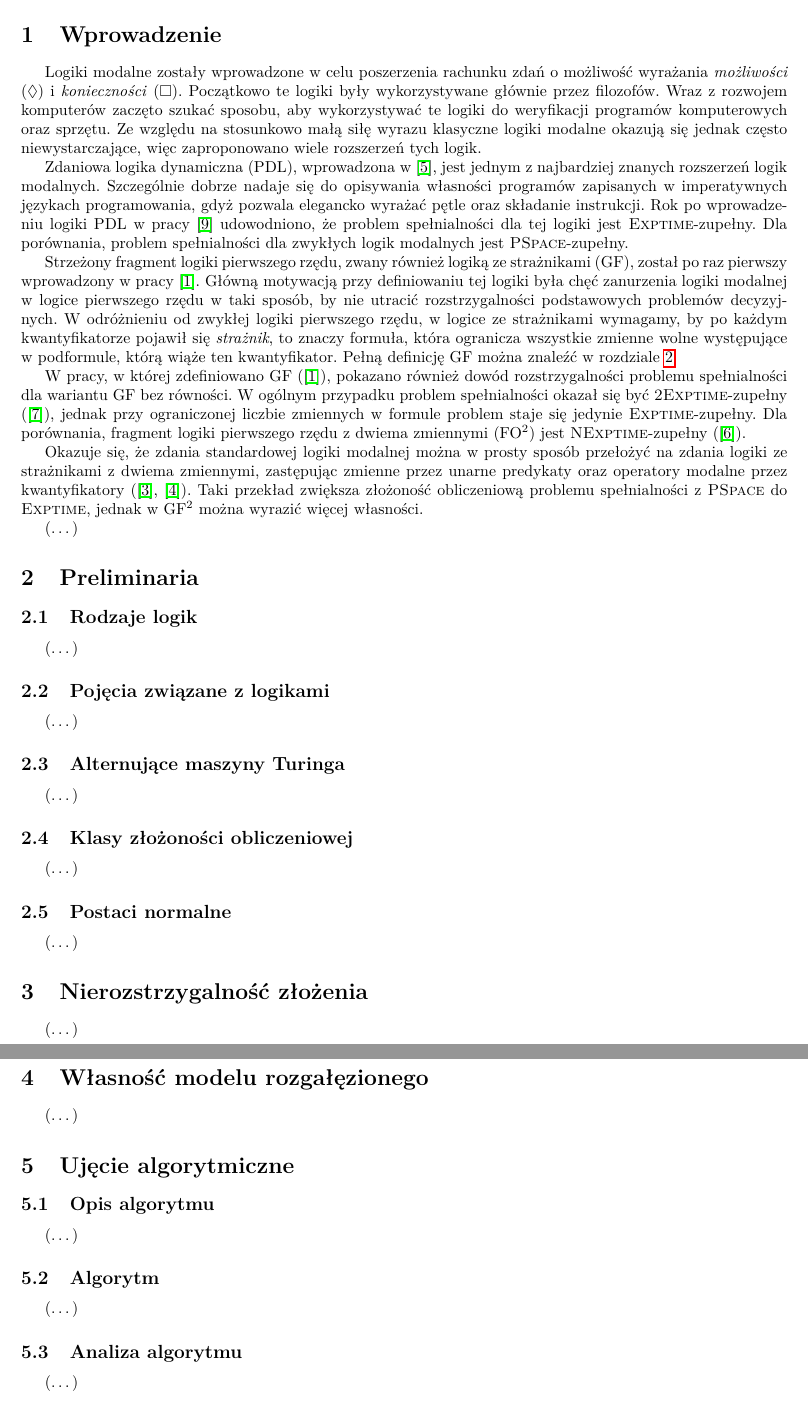
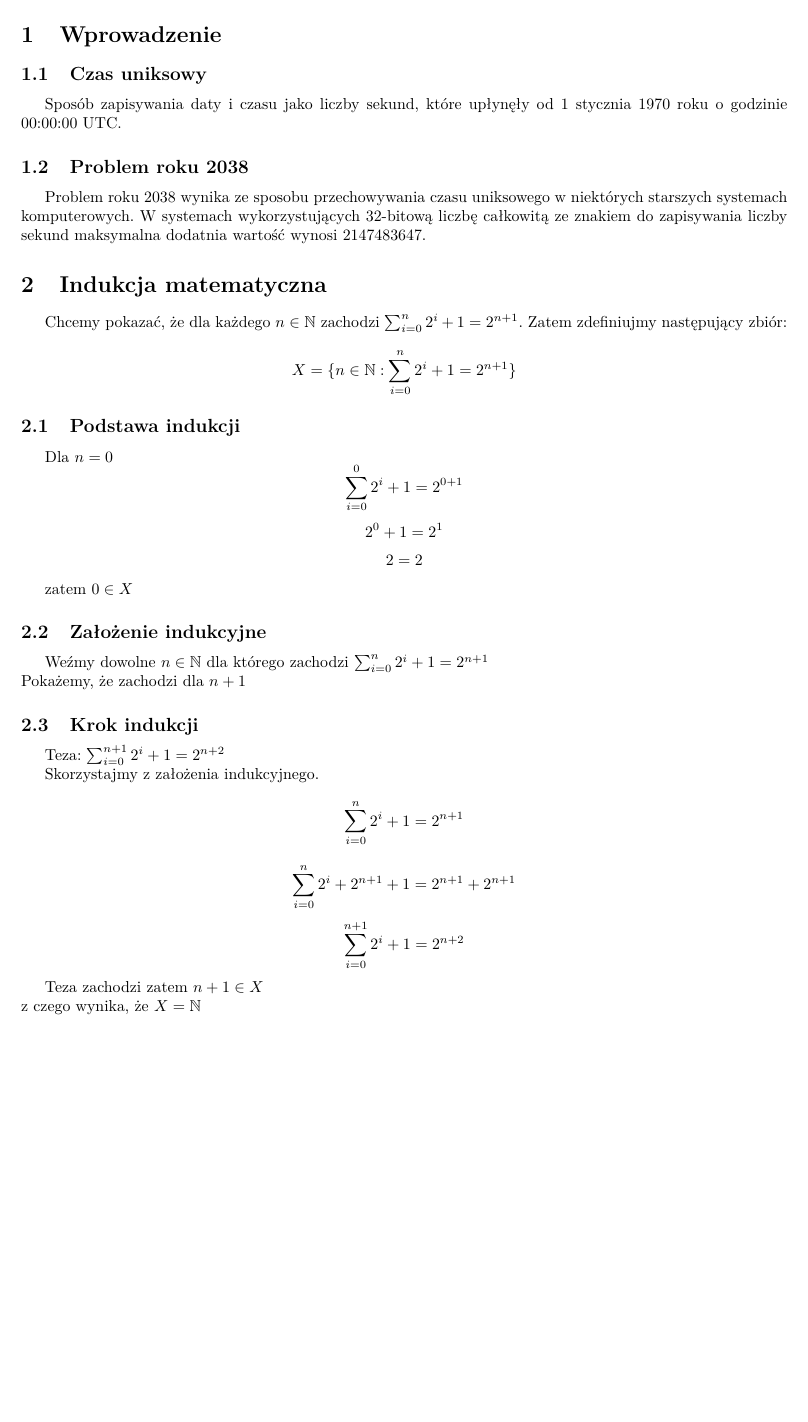
Before and after one commit to ChrisUwr/latex1, a LaTeX paper (sprawozdanie.tex): two parts of pages 2 and 3 of 3 before the commit and part of page 2 of 3 after it, the two joined at a grey line, cut so that both start at the same text, the shorter picture padded with empty space. Compiled offline with pdfLaTeX.

Commit message:
rozdzial 2

```diff
--- a/sprawozdanie.tex
+++ b/sprawozdanie.tex
@@ -63,55 +63,54 @@ michał, michał, michał, michał, co z ciebie wyrosnie??
 \end{abstract}
 
 \section{Wprowadzenie}
-Logiki modalne zostały wprowadzone w celu poszerzenia rachunku zdań o możliwość wyrażania \emph{możliwości} ($\lozenge$) i \emph{konieczności} ($\square$).
-Początkowo te logiki były wykorzystywane głównie przez filozofów.
-Wraz z rozwojem komputerów zaczęto szukać sposobu, aby wykorzystywać te logiki do weryfikacji programów komputerowych oraz sprzętu.
-Ze względu na stosunkowo małą siłę wyrazu klasyczne logiki modalne okazują się jednak często niewystarczające, więc zaproponowano wiele rozszerzeń tych logik.
-
-Zdaniowa logika dynamiczna (PDL), wprowadzona w \cite{FLA77}, jest jednym z najbardziej znanych rozszerzeń logik modalnych.
-Szczególnie dobrze nadaje się do opisywania własności programów zapisanych w imperatywnych językach programowania, gdyż pozwala elegancko wyrażać pętle oraz składanie instrukcji.
-Rok po wprowadzeniu logiki PDL w pracy \cite{PRA78} udowodniono, że problem spełnialności dla tej logiki jest \textsc{Exptime}-zupełny.
-Dla porównania, problem spełnialności dla zwykłych logik modalnych jest \textsc{PSpace}-zupełny.
-
-Strzeżony fragment logiki pierwszego rzędu, zwany również logiką ze strażnikami ($\mathrm{GF}$), został po raz pierwszy wprowadzony w pracy \cite{ANB96}.
-Główną motywacją przy definiowaniu tej logiki była chęć zanurzenia logiki modalnej w logice pierwszego rzędu w taki sposób, by nie utracić rozstrzygalności podstawowych problemów decyzyjnych.
-W odróżnieniu od zwykłej logiki pierwszego rzędu, w logice ze strażnikami wymagamy, by po każdym kwantyfikatorze pojawił się \emph{strażnik}, to znaczy formuła, która ogranicza wszystkie zmienne wolne występujące w podformule, którą wiąże ten kwantyfikator.
-Pełną definicję $\mathrm{GF}$ można znaleźć w rozdziale \ref{preliminaria}.
-
-W pracy, w której zdefiniowano $\mathrm{GF}$ (\cite{ANB96}), pokazano również dowód rozstrzygalności problemu spełnialności dla wariantu $\mathrm{GF}$ bez równości.
-W ogólnym przypadku problem spełnialności okazał się być \textsc{2Exptime}-zupełny (\cite{GRA98}), jednak przy ograniczonej liczbie zmiennych w formule problem staje się jedynie \textsc{Exptime}-zupełny.
-Dla porównania, fragment logiki pierwszego rzędu z dwiema zmiennymi ($\mathrm{FO^2}$) jest \textsc{NExptime}-zupełny (\cite{GKV97}).
-
-Okazuje się, że zdania standardowej logiki modalnej można w prosty sposób przełożyć na zdania logiki ze strażnikami z dwiema zmiennymi, zastępując zmienne przez unarne predykaty oraz operatory modalne przez kwantyfikatory (\cite{BEN76}, \cite{BEN84}).
-Taki przekład zwiększa złożoność obliczeniową problemu spełnialności z \textsc{PSpace} do \textsc{Exptime}, jednak w $\mathrm{GF^2}$ można wyrazić więcej własności.
-
-(\dots)
+\subsection{Czas uniksowy}
+Sposób zapisywania daty i czasu jako liczby sekund, które upłynęły od 1 stycznia 1970 roku o godzinie 00:00:00 UTC.
+\subsection{Problem roku 2038}
+Problem roku 2038 wynika ze sposobu przechowywania czasu uniksowego w niektórych starszych systemach komputerowych. W systemach wykorzystujących 32-bitową liczbę całkowitą ze znakiem do zapisywania liczby sekund maksymalna dodatnia wartość wynosi 2147483647.
 
 
-\section{Preliminaria}\label{preliminaria}
-\subsection{Rodzaje logik}
-(\dots)
-\subsection{Pojęcia związane z logikami}
-(\dots)
-\subsection{Alternujące maszyny Turinga}
-(\dots)
-\subsection{Klasy złożoności obliczeniowej}
-(\dots)
-\subsection{Postaci normalne}
-(\dots)
-\section{Nierozstrzygalność złożenia}\label{nierozstrzygalnosc-zlozenia}
-(\dots)
-\section{Własność modelu rozgałęzionego}\label{rozstrzygalnosc-fo2}
-(\dots)
-\section{Ujęcie algorytmiczne}\label{algorytm}
-\subsection{Opis algorytmu}
-(\dots)
-\subsection{Algorytm}
-(\dots)
-\subsection{Analiza algorytmu}
-(\dots)
-\section{Podsumowanie}
-(\dots)
+\section{Indukcja matematyczna}\label{prelimeracja}
+Chcemy pokazać, że dla każdego $n \in \mathbb{N}$ zachodzi $\sum_{i=0}^n 2^i + 1 = 2^{n+1}$. Zatem zdefiniujmy następujący zbiór:
+\[
+X = \{n \in \mathbb{N} : \sum_{i=0}^n 2^i + 1 = 2^{n+1}\}
+\]
+
+\subsection{Podstawa indukcji}
+Dla $n = 0$
+\[
+\sum_{i=0}^0 2^i + 1 = 2^{0+1}
+\]
+\[
+2^0 + 1 = 2^1
+\]
+\[
+2 = 2
+\]
+
+zatem $0 \in X$
+
+\subsection{Założenie indukcyjne}
+
+Weźmy dowolne $n \in \mathbb{N}$ dla którego zachodzi $\sum_{i=0}^n 2^i + 1 = 2^{n+1}$\\
+Pokażemy, że zachodzi dla $n+1$
+
+\subsection{Krok indukcji}
+
+Teza: $\sum_{i=0}^{n+1} 2^i + 1 = 2^{n+2}$
+
+Skorzystajmy z założenia indukcyjnego.
+\[
+\sum_{i=0}^n 2^i + 1 = 2^{n+1}
+\]
+\[
+\sum_{i=0}^n 2^i + 2^{n+1} + 1 = 2^{n+1} + 2^{n+1}
+\]
+\[
+\sum_{i=0}^{n+1} 2^i + 1 = 2^{n+2}
+\]
+
+Teza zachodzi zatem $n+1 \in X$\\
+z czego wynika, że $X=\mathbb{N}$
 
 % Osadzona bibliografia; zwykle bibliografię się generuje narzędziem bibtex, ale jest ono poza ramami tego przedmiotu.
 \begin{thebibliography}{12}
```
Also changed, not shown: sprawozdanie.pdf.
